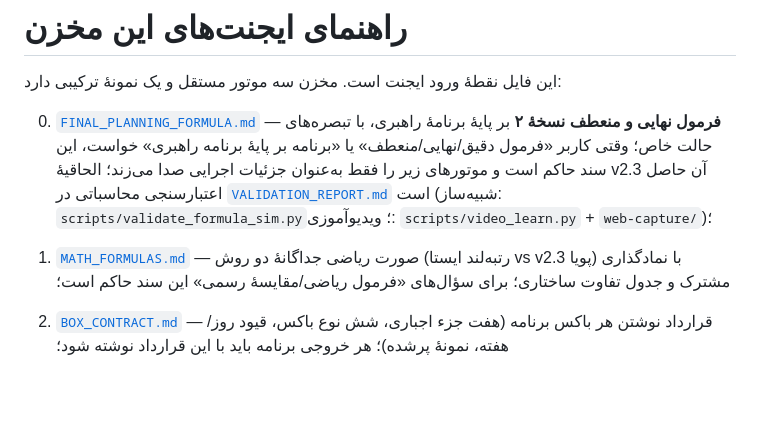
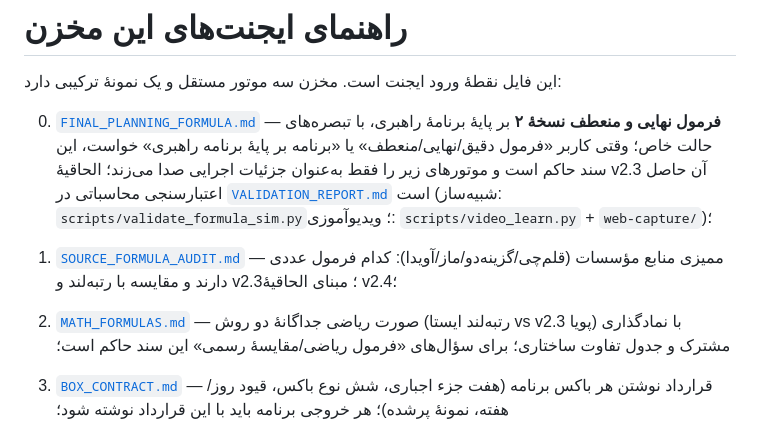
Before and after one commit to mohammadbagersadegi-jpg/fd, a Markdown page: AGENTS.md, the part around the change. GitHub-like rendering; blank space fills up the shorter version.

```diff
--- a/AGENTS.md
+++ b/AGENTS.md
@@ -4,7 +4,8 @@
 
 0. [`FINAL_PLANNING_FORMULA.md`](FINAL_PLANNING_FORMULA.md) — **فرمول نهایی و منعطف نسخهٔ ۲** بر پایهٔ برنامهٔ راهبری، با تبصره‌های حالت خاص؛ وقتی کاربر «فرمول دقیق/نهایی/منعطف» یا «برنامه بر پایهٔ برنامه راهبری» خواست، این سند حاکم است و موتورهای زیر را فقط به‌عنوان جزئیات اجرایی صدا می‌زند؛ الحاقیهٔ v2.3 آن حاصل اعتبارسنجی محاسباتی در [`VALIDATION_REPORT.md`](VALIDATION_REPORT.md) است (شبیه‌ساز: `scripts/validate_formula_sim.py`؛ ویدیوآموزی: `scripts/video_learn.py` + `web-capture/`)؛
 
-1. [`MATH_FORMULAS.md`](MATH_FORMULAS.md) — صورت ریاضی جداگانهٔ دو روش (رتبه‌لند ایستا vs v2.3 پویا) با نمادگذاری مشترک و جدول تفاوت ساختاری؛ برای سؤال‌های «فرمول ریاضی/مقایسهٔ رسمی» این سند حاکم است؛
+1. [`SOURCE_FORMULA_AUDIT.md`](SOURCE_FORMULA_AUDIT.md) — ممیزی منابع مؤسسات (قلم‌چی/گزینه‌دو/ماز/آویدا): کدام فرمول عددی دارند و مقایسه با رتبه‌لند و v2.3؛ مبنای الحاقیهٔ v2.4؛
+2. [`MATH_FORMULAS.md`](MATH_FORMULAS.md) — صورت ریاضی جداگانهٔ دو روش (رتبه‌لند ایستا vs v2.3 پویا) با نمادگذاری مشترک و جدول تفاوت ساختاری؛ برای سؤال‌های «فرمول ریاضی/مقایسهٔ رسمی» این سند حاکم است؛
 2. [`BOX_CONTRACT.md`](BOX_CONTRACT.md) — قرارداد نوشتن هر باکس برنامه (هفت جزء اجباری، شش نوع باکس، قیود روز/هفته، نمونهٔ پرشده)؛ هر خروجی برنامه باید با این قرارداد نوشته شود؛
 2. [`SIMPLE_PLANNING_FORMULA.md`](SIMPLE_PLANNING_FORMULA.md) — فرمول سادهٔ جدید با جلسهٔ ۷۵دقیقه‌ای، بافر واقعی، چهار ساعت نهایی و تست وابسته به تازه یا مروری بودن مطلب؛
 2. [`RANKLAND_PLANNING_PLAYBOOK.md`](RANKLAND_PLANNING_PLAYBOOK.md) — فرمول اصلاح‌شدهٔ اصلی رتبه‌لند با هستهٔ ۴۷ ساعت/۴۹۵ تست؛
```
Also changed, not shown: FINAL_PLANNING_FORMULA.md (+10 -0 lines), SOURCE_FORMULA_AUDIT.md (added, +35 -0 lines).
